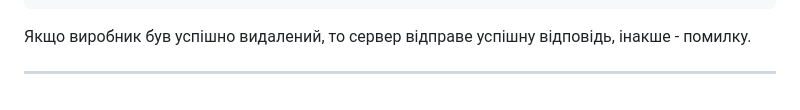
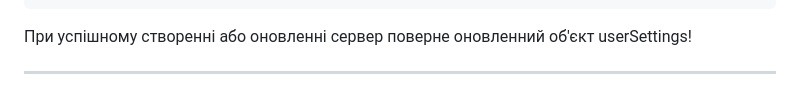
Before and after one commit to Zerossik/service-center_rest-api, a Markdown page: README.md, the part around the change. GitHub-like rendering.

````diff
--- a/README.md
+++ b/README.md
@@ -408,7 +408,7 @@ headers{
 ]
 ```
 
-Якщо виробник був успішно видалений, то сервер відправе успішну відповідь,
-інакше - помилку.
+При успішному створенні або оновленні сервер поверне оновленний об'єкт
+userSettings!
 
 ---
````
